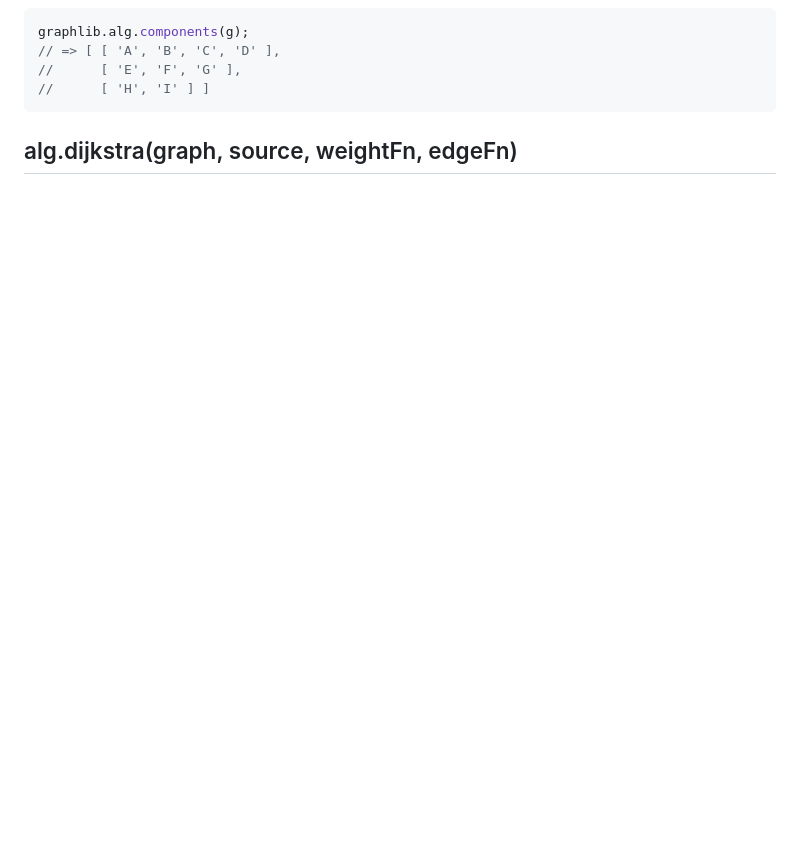
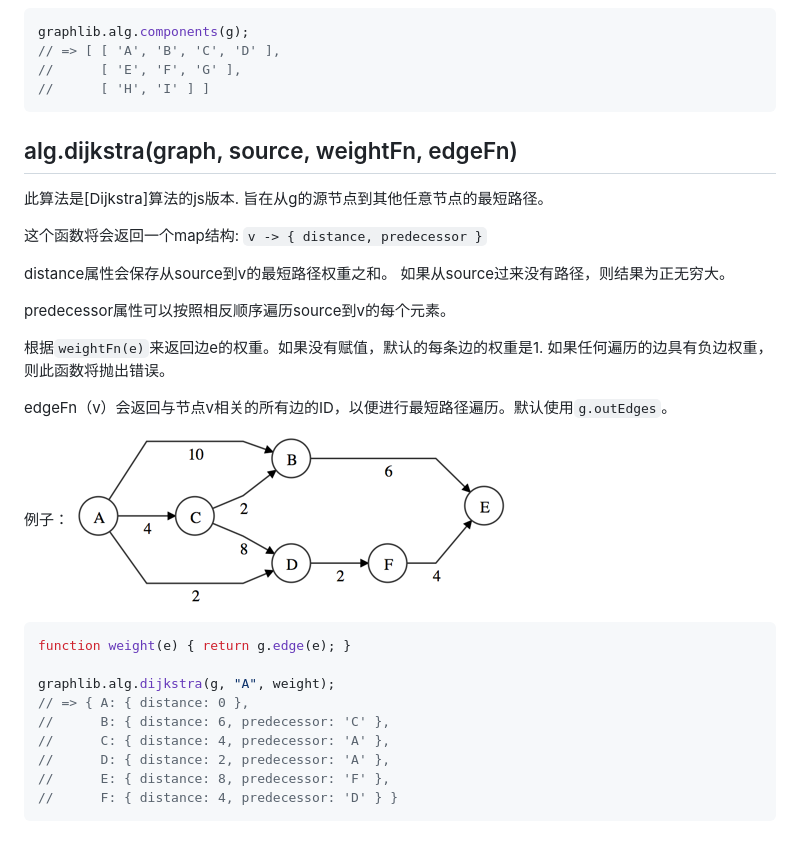
Before and after one commit to dagrejs/graphlib, a Markdown page: ReadMe-CN.md, the part around the change. Drawn GitHub-style; pictures changed too: static/dijkstra-source.png (added); blank space fills up the shorter version.

Commit message:
feat: new

````diff
--- a/ReadMe-CN.md
+++ b/ReadMe-CN.md
@@ -314,3 +314,32 @@ graphlib.alg.components(g);
 ```
 
 ## alg.dijkstra(graph, source, weightFn, edgeFn)
+此算法是[Dijkstra]算法的js版本. 旨在从g的源节点到其他任意节点的最短路径。
+
+这个函数将会返回一个map结构:
+`v -> { distance, predecessor }`
+
+distance属性会保存从source到v的最短路径权重之和。
+如果从source过来没有路径，则结果为正无穷大。
+
+predecessor属性可以按照相反顺序遍历source到v的每个元素。
+
+根据`weightFn(e)`来返回边e的权重。如果没有赋值，默认的每条边的权重是1.
+如果任何遍历的边具有负边权重，则此函数将抛出错误。
+
+edgeFn（v）会返回与节点v相关的所有边的ID，以便进行最短路径遍历。默认使用`g.outEdges`。
+
+例子：
+<img src="./static/dijkstra-source.png" />
+
+```js
+function weight(e) { return g.edge(e); }
+
+graphlib.alg.dijkstra(g, "A", weight);
+// => { A: { distance: 0 },
+//      B: { distance: 6, predecessor: 'C' },
+//      C: { distance: 4, predecessor: 'A' },
+//      D: { distance: 2, predecessor: 'A' },
+//      E: { distance: 8, predecessor: 'F' },
+//      F: { distance: 4, predecessor: 'D' } }
+```
````
